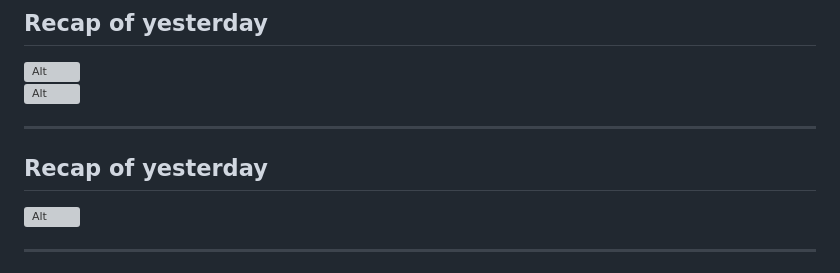
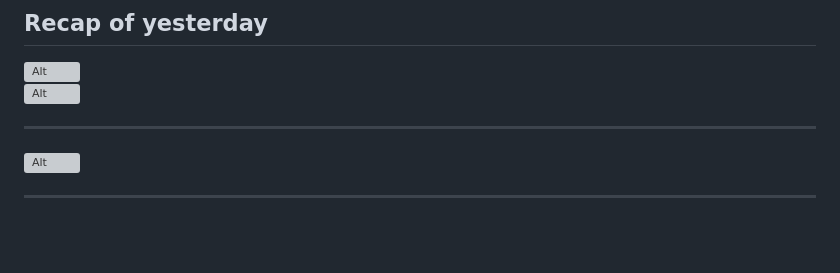
Before and after one commit to nwiltsie/ResearchAutomation, a Markdown page: day2.md, the part around the change. GitHub-like rendering; blank space fills up the shorter version; grey boxes are pictures that could not be loaded.

Commit message:
Remove overflowing title

```diff
--- a/day2.md
+++ b/day2.md
@@ -23,8 +23,6 @@ Nick Wiltsie, January 2025
 ![Alt](/IFTTT_Expanded.svg)
 
 ---
-
-## Recap of yesterday
 
 ![Alt](/Directed_Acyclic_Graph.svg)
 
```
